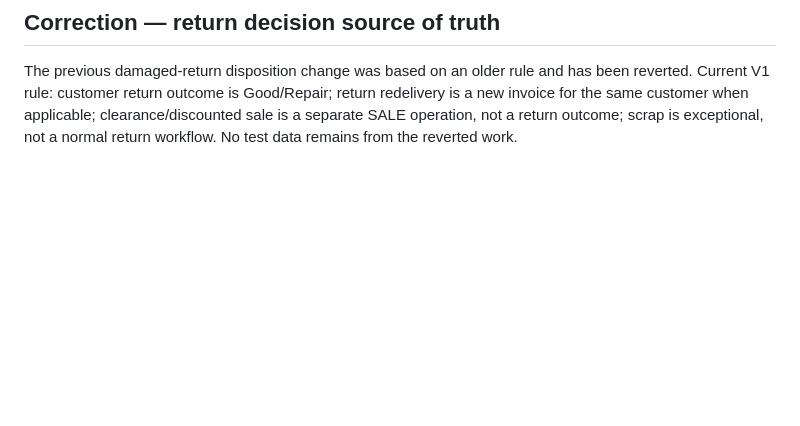
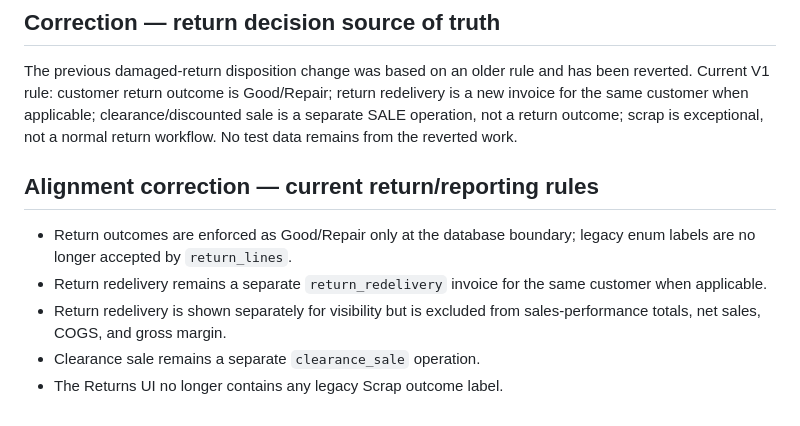
Before and after one commit to mntka55-commits/masna3i-factory-system-v1, a Markdown page: docs/REGRESSION_CHECKPOINT_2026-09-18.md, the part around the change. Rendered like a GitHub page; blank space fills up the shorter version.

Commit message:
Document current return and reporting alignment

```diff
--- a/docs/REGRESSION_CHECKPOINT_2026-09-18.md
+++ b/docs/REGRESSION_CHECKPOINT_2026-09-18.md
@@ -81,3 +81,11 @@ A direct anonymous Data API call could not be executed from this environment bec
 The previous damaged-return disposition change was based on an older rule and has been reverted.
 Current V1 rule: customer return outcome is Good/Repair; return redelivery is a new invoice for the same customer when applicable; clearance/discounted sale is a separate SALE operation, not a return outcome; scrap is exceptional, not a normal return workflow.
 No test data remains from the reverted work.
+
+
+## Alignment correction — current return/reporting rules
+- Return outcomes are enforced as Good/Repair only at the database boundary; legacy enum labels are no longer accepted by `return_lines`.
+- Return redelivery remains a separate `return_redelivery` invoice for the same customer when applicable.
+- Return redelivery is shown separately for visibility but is excluded from sales-performance totals, net sales, COGS, and gross margin.
+- Clearance sale remains a separate `clearance_sale` operation.
+- The Returns UI no longer contains any legacy Scrap outcome label.
```
